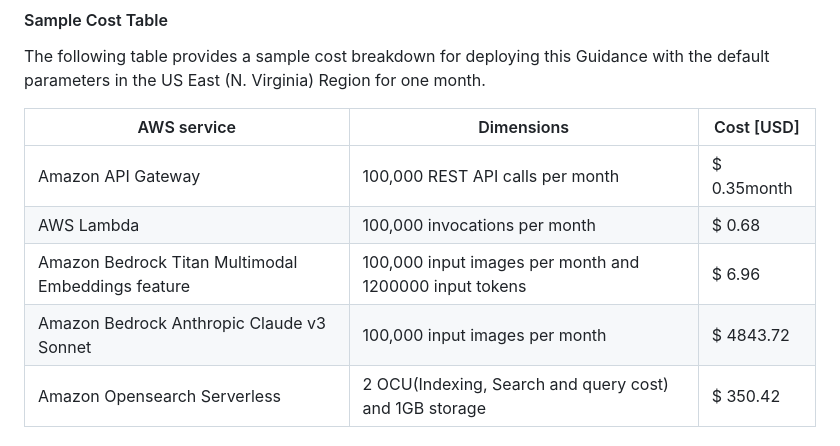
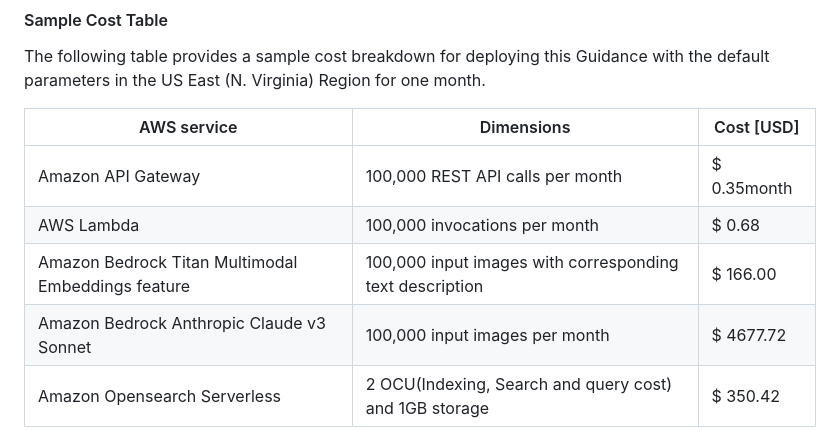
Before and after one commit to aws-solutions-library-samples/guidance-for-visual-search-on-aws, a Markdown page: README.md, the part around the change. Drawn GitHub-style.

```diff
--- a/README.md
+++ b/README.md
@@ -68,8 +68,8 @@ The following table provides a sample cost breakdown for deploying this Guidance
 | ----------- | ------------ | ------------ |
 | Amazon API Gateway | 100,000 REST API calls per month  | $ 0.35month |
 | AWS Lambda	 | 100,000 invocations per month | $ 0.68 |
-| Amazon Bedrock Titan Multimodal Embeddings feature	 | 100,000 input images per month and 1200000 input tokens | $ 6.96 |
-| Amazon Bedrock Anthropic Claude v3 Sonnet	 | 100,000 input images per month  | $ 4843.72 |
+| Amazon Bedrock Titan Multimodal Embeddings feature	 | 100,000 input images with corresponding text description | $ 166.00 |
+| Amazon Bedrock Anthropic Claude v3 Sonnet	 | 100,000 input images per month  | $ 4677.72 |
 | Amazon Opensearch Serverless	 | 2 OCU(Indexing, Search and query cost) and 1GB storage | $ 350.42 |
 
 ## Prerequisites
```
